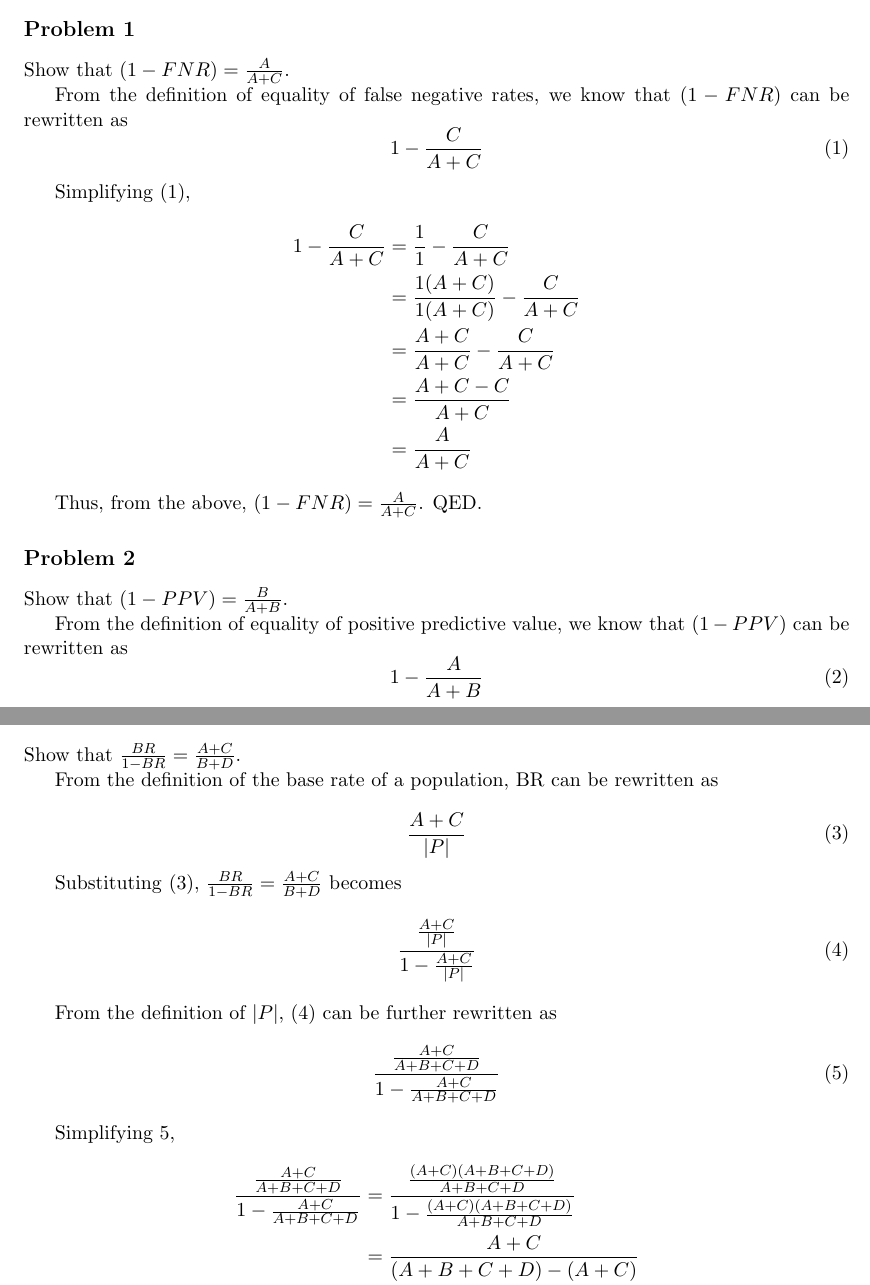
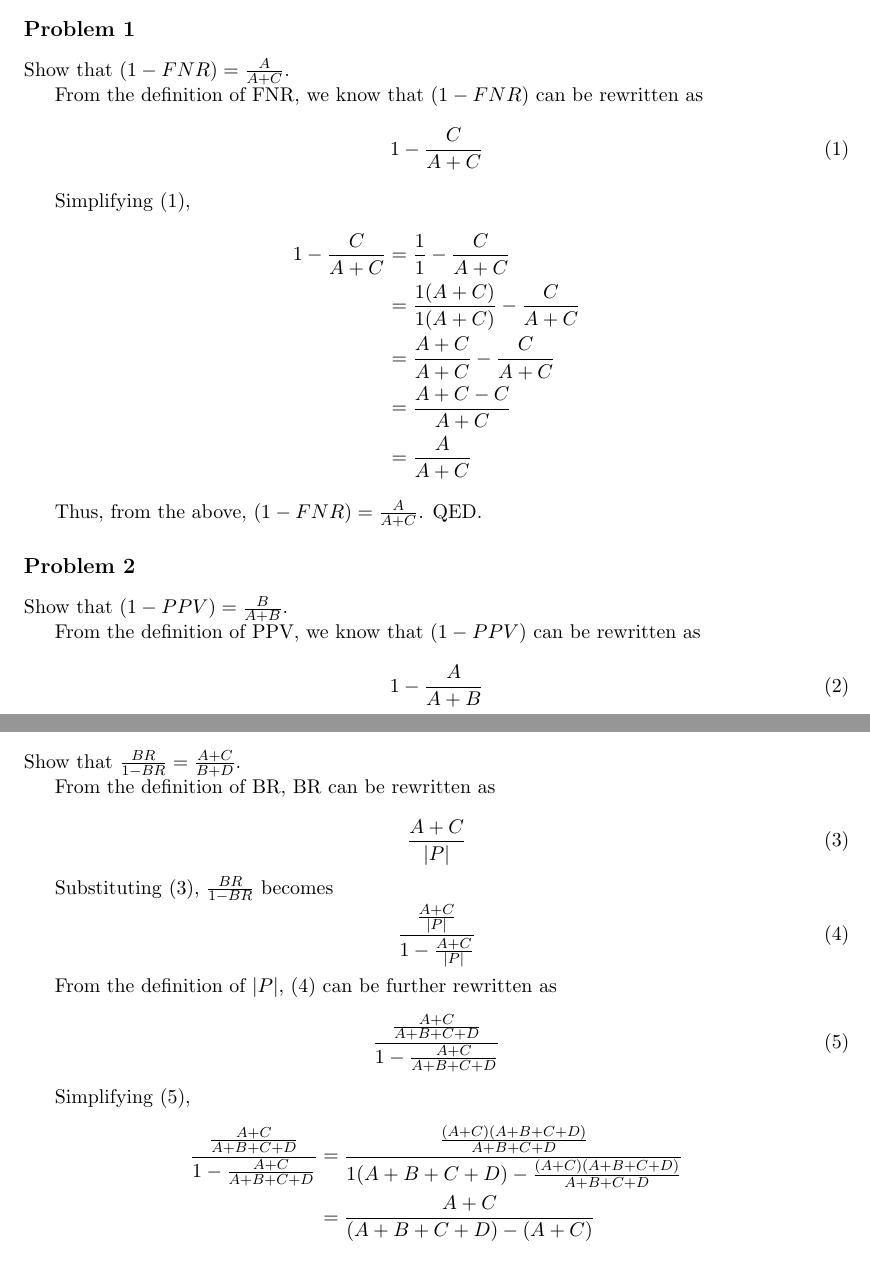
Before and after one commit to sophia-grace/Compatibility-of-Multiple-Definitions-of-Fairness, a LaTeX document (solutions.tex): two parts of pages 1 and 2 of 5, joined at a grey line, cut so that both start at the same text. Compiled offline with pdfLaTeX.

Commit message:
Proofread and corrected some typos

```diff
--- a/solutions.tex
+++ b/solutions.tex
@@ -14,7 +14,7 @@
 \HWproblem
 Show that $(1-FNR) = \frac{A}{A+C}$.
 
-From the definition of equality of false negative rates, we know that $(1-FNR)$ can be rewritten as
+From the definition of FNR, we know that $(1-FNR)$ can be rewritten as
 \begin{equation}
 \label{1} 1-\frac{C}{A+C}
 \end{equation}
@@ -33,7 +33,7 @@ Thus, from the above, $(1-FNR) = \frac{A}{A+C}$. QED.
 \HWproblem
 Show that $(1-PPV) = \frac{B}{A+B}$.
 
-From the definition of equality of positive predictive value, we know that $(1-PPV)$ can be rewritten as
+From the definition of PPV, we know that $(1-PPV)$ can be rewritten as
 \begin{equation}
 \label{2} 1-\frac{A}{A+B}
 \end{equation}
@@ -52,13 +52,13 @@ Thus, from the above, $(1-PPV) = \frac{B}{A+B}$. QED.
 \HWproblem
 Show that $\frac{BR}{1-BR} = \frac{A+C}{B+D}$.
 
-From the definition of the base rate of a population, BR can be rewritten as
+From the definition of BR, BR can be rewritten as
 
 \begin{equation}
 \label{3} \frac{A+C}{|P|}
 \end{equation}
 
-Substituting \eqref{3}, $\frac{BR}{1-BR} = \frac{A+C}{B+D}$ becomes
+Substituting \eqref{3}, $\frac{BR}{1-BR}$ becomes
 \begin{equation}
 \label{4} \frac{\frac{A+C}{|P|}}{1-\frac{A+C}{|P|}}
 \end{equation}
@@ -68,9 +68,9 @@ From the definition of $|P|$, \eqref{4} can be further rewritten as
 \label{5} \frac{\frac{A+C}{A+B+C+D}}{1-\frac{A+C}{A+B+C+D}}
 \end{equation}
 
-Simplifying 5,
+Simplifying \eqref{5},
 \begin{align*}
-\frac{\frac{A+C}{A+B+C+D}}{1-\frac{A+C}{A+B+C+D}} &= \frac{\frac{(A+C)(A+B+C+D)}{A+B+C+D}}{1-\frac{(A+C)(A+B+C+D)}{A+B+C+D}}\\
+\frac{\frac{A+C}{A+B+C+D}}{1-\frac{A+C}{A+B+C+D}} &= \frac{\frac{(A+C)(A+B+C+D)}{A+B+C+D}}{1(A+B+C+D)-\frac{(A+C)(A+B+C+D)}{A+B+C+D}}\\
 &= \frac{A+C}{(A+B+C+D) - (A+C)}\\
 &= \frac{A+C}{B+D}
 \end{align*}
```
Also changed, not shown: solutions.pdf, solutions.tex (20 more changed lines), 3 other files.
